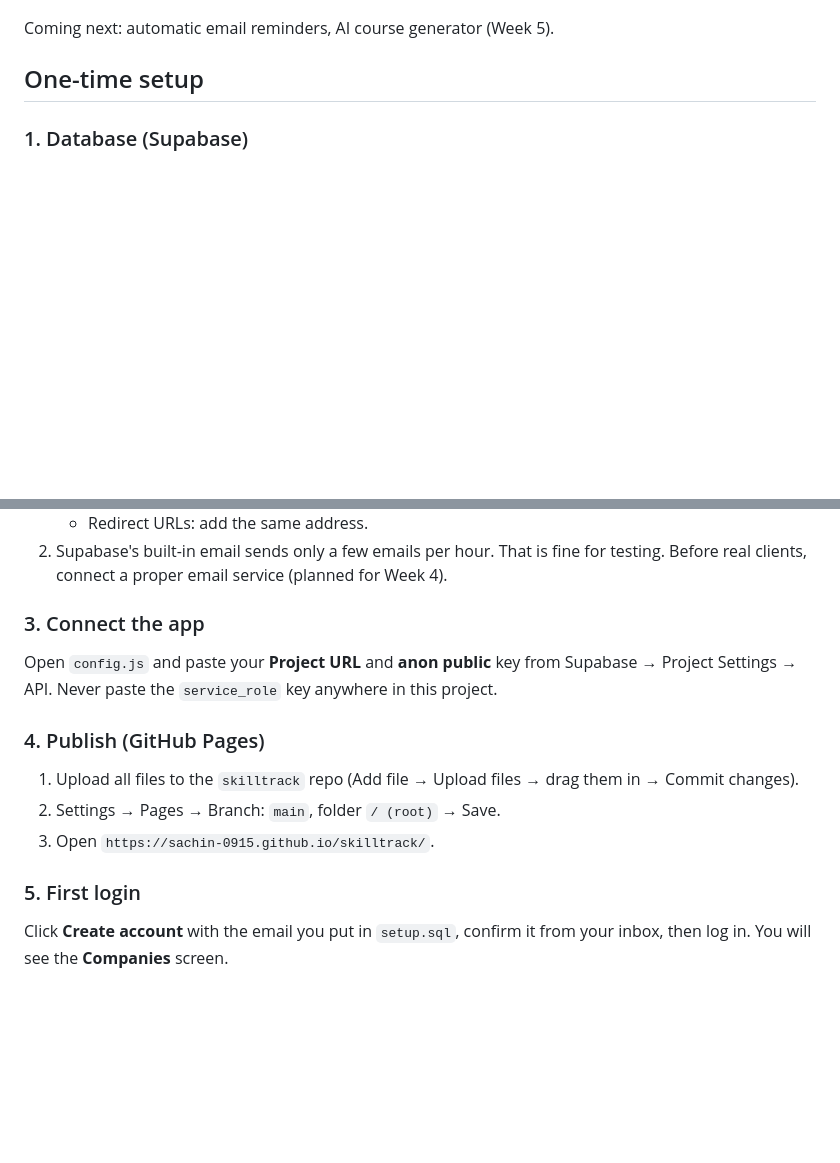
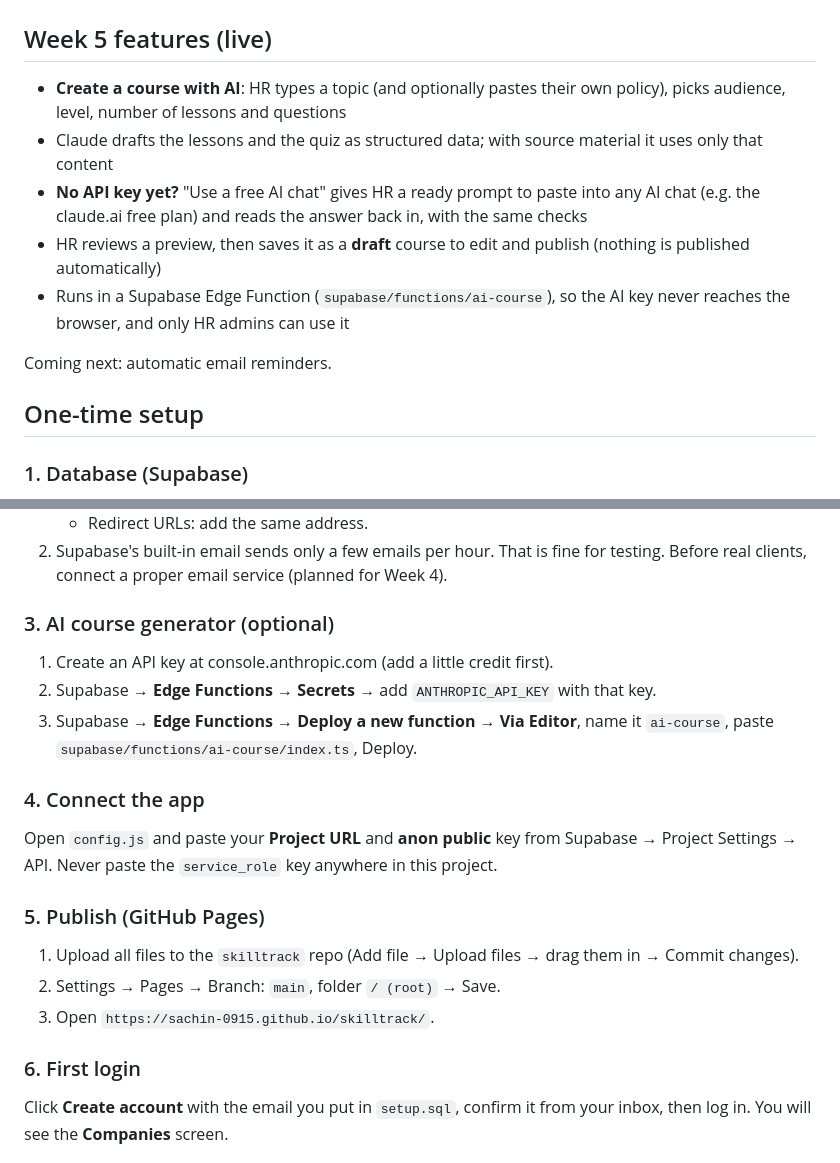
Before and after one commit to Sachin-0915/skilltrack, a Markdown page: README.md, 2 parts joined by grey strips. Drawn GitHub-style; blank space fills up the shorter version.

```diff
--- a/README.md
+++ b/README.md
@@ -37,7 +37,14 @@ Simple training and compliance tracking for growing companies: assign mandatory
 
 ![Reports](screenshot-reports.png)
 
-Coming next: automatic email reminders, AI course generator (Week 5).
+## Week 5 features (live)
+- **Create a course with AI**: HR types a topic (and optionally pastes their own policy), picks audience, level, number of lessons and questions
+- Claude drafts the lessons and the quiz as structured data; with source material it uses only that content
+- **No API key yet?** "Use a free AI chat" gives HR a ready prompt to paste into any AI chat (e.g. the claude.ai free plan) and reads the answer back in, with the same checks
+- HR reviews a preview, then saves it as a **draft** course to edit and publish (nothing is published automatically)
+- Runs in a Supabase Edge Function (`supabase/functions/ai-course`), so the AI key never reaches the browser, and only HR admins can use it
+
+Coming next: automatic email reminders.
 
 ## One-time setup
 
@@ -53,16 +60,21 @@ Coming next: automatic email reminders, AI course generator (Week 5).
    - Redirect URLs: add the same address.
 2. Supabase's built-in email sends only a few emails per hour. That is fine for testing. Before real clients, connect a proper email service (planned for Week 4).
 
-### 3. Connect the app
+### 3. AI course generator (optional)
+1. Create an API key at console.anthropic.com (add a little credit first).
+2. Supabase → **Edge Functions → Secrets** → add `ANTHROPIC_API_KEY` with that key.
+3. Supabase → **Edge Functions → Deploy a new function → Via Editor**, name it `ai-course`, paste `supabase/functions/ai-course/index.ts`, Deploy.
+
+### 4. Connect the app
 Open `config.js` and paste your **Project URL** and **anon public** key from Supabase → Project Settings → API.
 Never paste the `service_role` key anywhere in this project.
 
-### 4. Publish (GitHub Pages)
+### 5. Publish (GitHub Pages)
 1. Upload all files to the `skilltrack` repo (Add file → Upload files → drag them in → Commit changes).
 2. Settings → Pages → Branch: `main`, folder `/ (root)` → Save.
 3. Open `https://sachin-0915.github.io/skilltrack/`.
 
-### 5. First login
+### 6. First login
 Click **Create account** with the email you put in `setup.sql`, confirm it from your inbox, then log in. You will see the **Companies** screen.
 
 ## Test checklist
```
Also changed, not shown: screenshot-certificate.png, 4 other files.
